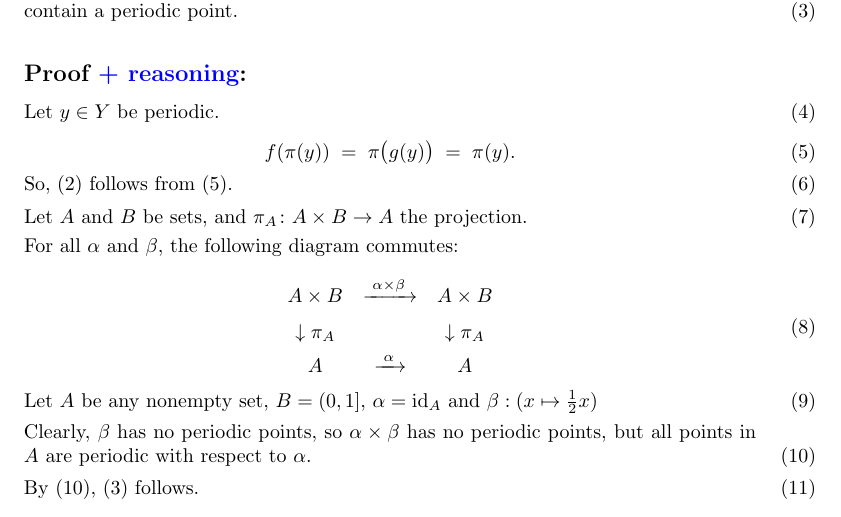
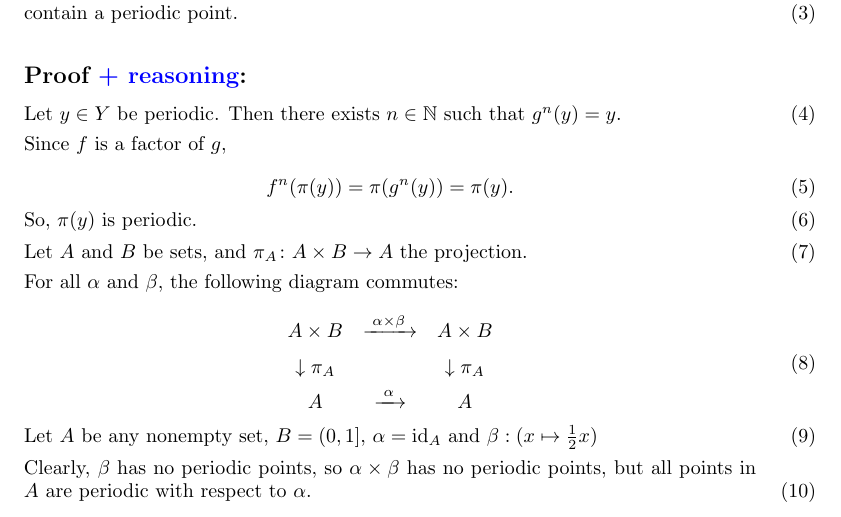
Before and after one commit to daefigueroa/brin-dynamical-systems-solutions, a LaTeX document (solutions.tex, which reads ch1/1.1.2.tex): part of page 1 of 35, cut so that both start at the same text. Compiled offline with pdfLaTeX.

Commit message:
correct 1.1.2.

```diff
--- a/ch1/1.1.2.tex
+++ b/ch1/1.1.2.tex
@@ -19,21 +19,18 @@ Let's start with (\ref{stm:112exsetup}).
 \end{explanation}
 
 \begin{statement}{stm:112exverify}
-Let $y \in Y$ be periodic.
+Let $y \in Y$ be periodic. Then there exists $n \in \mathbb{N}$ such that $g^n(y) = y$.
 \end{statement}
 
-\begin{explanation}{stm:112exwrite}
-We write the definitions and see if the correct answer follows.
-\end{explanation}
-
 \begin{statement}{stm:112excalc}
+Since $f$ is a factor of $g$,
 $$
-f(\pi(y)) \;=\; \pi\bigl(g(y)\bigr) \;=\; \pi(y).
+f^n(\pi(y)) = \pi(g^n(y)) = \pi(y).
 $$
 \end{statement}
 
 \begin{statement}{stm:112excalc-conclusion}
-So, (\ref{stm:112exsetup}) follows from (\ref{stm:112excalc}).
+So, $\pi(y)$ is periodic.
 \end{statement}
 
 \begin{explanation}{stm:112excounterexample-intro}
@@ -56,7 +53,7 @@ A & \xrightarrow{\;\alpha\;} & A
 \end{statement}
 
 \begin{explanation}{stm:112exintuition}
-Intuitively, by taking projections, we 'forget' about the effect of $\beta$. So, we can simply choose $\beta$ such that all points in $A \times B$ are non-periodic with respect to $\beta$, while choosing $\alpha$ so that all points in $A$ are periodic with respect to $\alpha$.
+Intuitively, by taking projections, we obtain a semiconjugacy regardless of the choice of $\beta$, and non-periodic points are invariant under taking products. So, we can choose $\beta: B \rightarrow B$ such that all points in $B$ (and hence in $A \times B$) are non-periodic, while choosing $\alpha: A \rightarrow A$ such that all points in $A$ are periodic.
 \end{explanation}
 
 \begin{explanation}{stm:112exfinal-example}
@@ -74,7 +71,3 @@ We note $0$ is still a periodic point in the example above. Let's modify it.
 \begin{statement}{stm:112excounterexample}
 Clearly, $\beta$ has no periodic points, so $\alpha \times \beta$ has no periodic points, but all points in $A$ are periodic with respect to $\alpha$.
 \end{statement}
-
-\begin{statement}{}
-By (\ref{stm:112excounterexample}), (\ref{stm:112exsetup2}) follows.
-\end{statement}
```
Also changed, not shown: solutions-reasoning.pdf, solutions.pdf.
